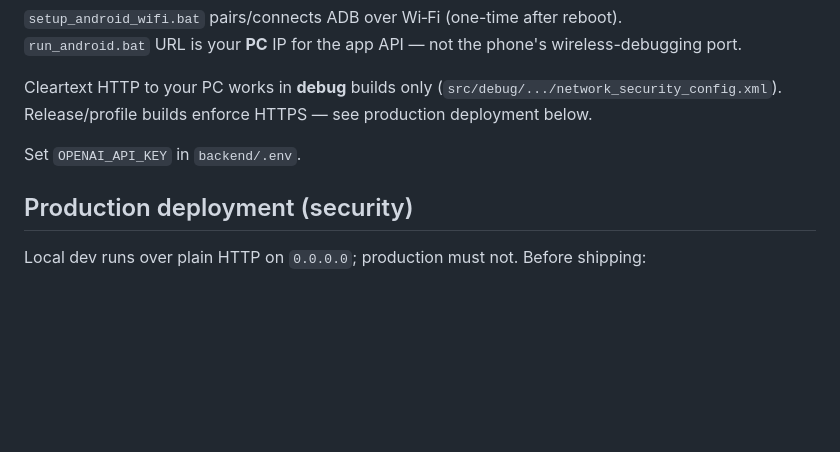
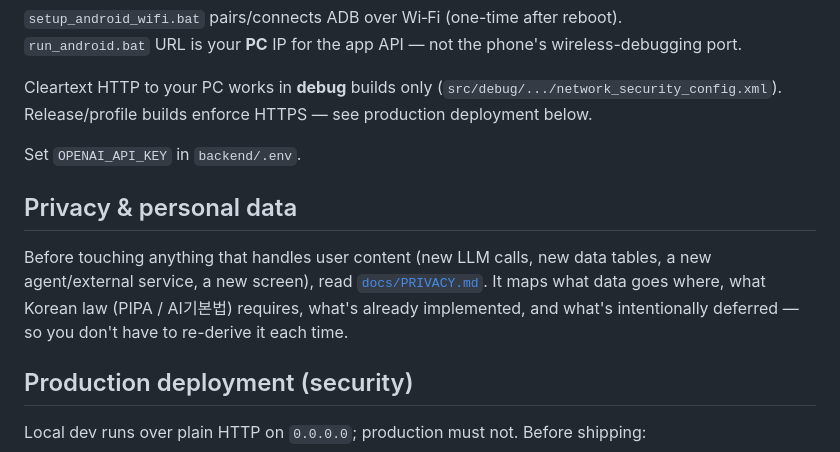
Before and after one commit to 2-bit-creat/graph-rag, a Markdown page: README.md, the part around the change. Drawn GitHub-style; blank space fills up the shorter version.

```diff
--- a/README.md
+++ b/README.md
@@ -82,6 +82,14 @@ Release/profile builds enforce HTTPS — see production deployment below.
 
 Set `OPENAI_API_KEY` in `backend/.env`.
 
+## Privacy & personal data
+
+Before touching anything that handles user content (new LLM calls, new data tables,
+a new agent/external service, a new screen), read [`docs/PRIVACY.md`](docs/PRIVACY.md).
+It maps what data goes where, what Korean law (PIPA / AI기본법) requires, what's
+already implemented, and what's intentionally deferred — so you don't have to
+re-derive it each time.
+
 ## Production deployment (security)
 
 Local dev runs over plain HTTP on `0.0.0.0`; production must not. Before shipping:
```
Also changed, not shown: docs/PRIVACY.md (added, +129 -0 lines).
